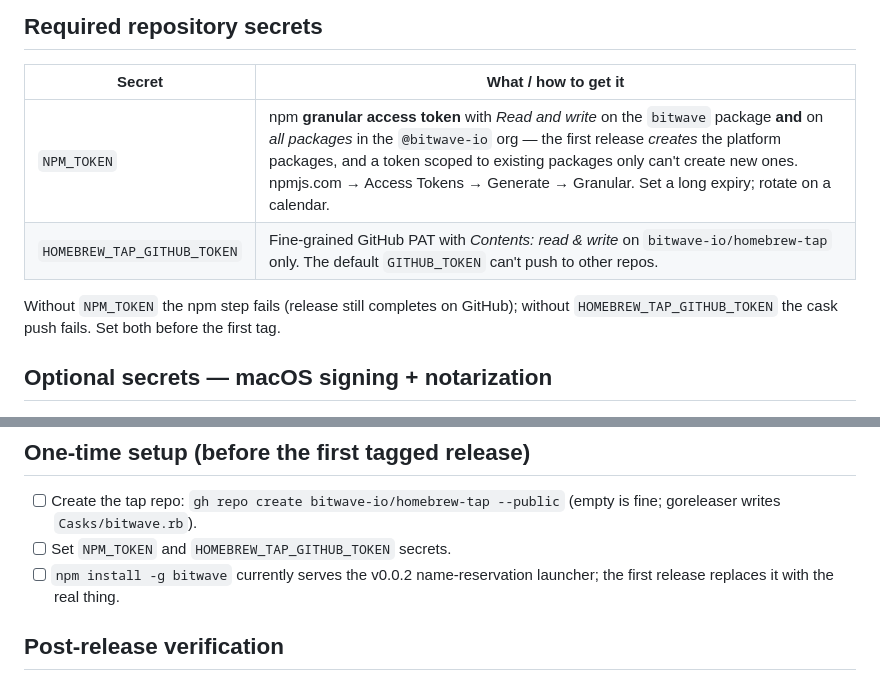
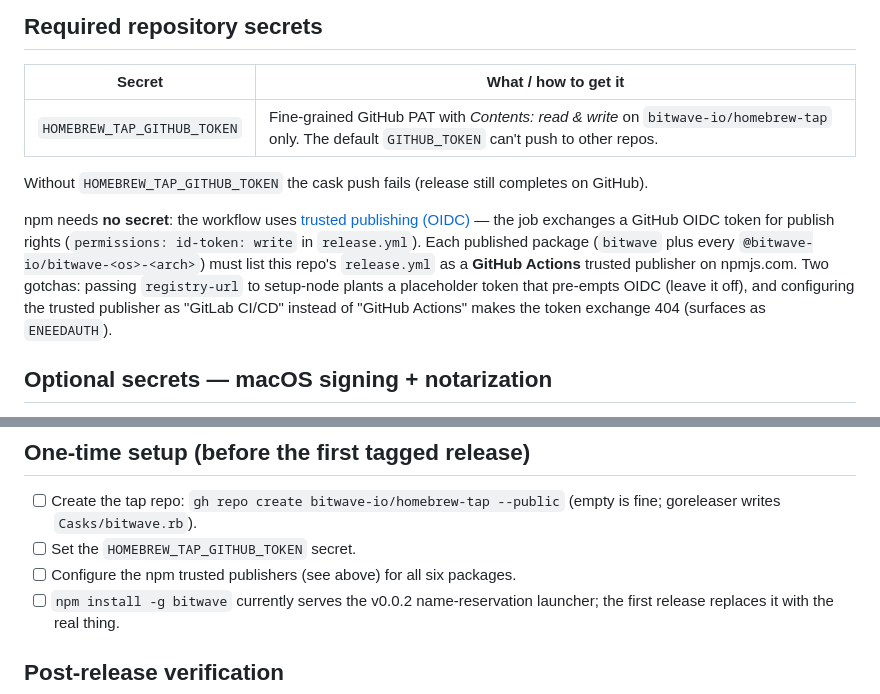
Before and after one commit to bitwave-io/bitwave-cli, a Markdown page: docs/RELEASING.md, 2 parts joined by grey strips. GitHub-like rendering.

Commit message:
docs: RELEASING.md — npm auth is OIDC trusted publishing, not NPM_TOKEN
Co-Authored-By: Claude Fable 5 <noreply@anthropic.com>

```diff
--- a/docs/RELEASING.md
+++ b/docs/RELEASING.md
@@ -39,12 +39,21 @@ Local dry-runs: `goreleaser check`, `goreleaser build --snapshot --clean`,
 
 | Secret | What / how to get it |
 |---|---|
-| `NPM_TOKEN` | npm **granular access token** with *Read and write* on the `bitwave` package **and** on *all packages* in the `@bitwave-io` org — the first release *creates* the platform packages, and a token scoped to existing packages only can't create new ones. npmjs.com → Access Tokens → Generate → Granular. Set a long expiry; rotate on a calendar. |
 | `HOMEBREW_TAP_GITHUB_TOKEN` | Fine-grained GitHub PAT with *Contents: read & write* on `bitwave-io/homebrew-tap` only. The default `GITHUB_TOKEN` can't push to other repos. |
 
-Without `NPM_TOKEN` the npm step fails (release still completes on GitHub);
-without `HOMEBREW_TAP_GITHUB_TOKEN` the cask push fails. Set both before the
-first tag.
+Without `HOMEBREW_TAP_GITHUB_TOKEN` the cask push fails (release still
+completes on GitHub).
+
+npm needs **no secret**: the workflow uses [trusted publishing
+(OIDC)](https://docs.npmjs.com/trusted-publishers) — the job exchanges a
+GitHub OIDC token for publish rights (`permissions: id-token: write` in
+`release.yml`). Each published package (`bitwave` plus every
+`@bitwave-io/bitwave-<os>-<arch>`) must list this repo's `release.yml` as a
+**GitHub Actions** trusted publisher on npmjs.com. Two gotchas: passing
+`registry-url` to setup-node plants a placeholder token that pre-empts OIDC
+(leave it off), and configuring the trusted publisher as "GitLab CI/CD"
+instead of "GitHub Actions" makes the token exchange 404 (surfaces as
+`ENEEDAUTH`).
 
 ## Optional secrets — macOS signing + notarization
 
@@ -78,7 +87,8 @@ runner (no macOS runner needed). Presence of `MACOS_SIGN_P12` is the switch.
 
 - [ ] Create the tap repo: `gh repo create bitwave-io/homebrew-tap --public`
       (empty is fine; goreleaser writes `Casks/bitwave.rb`).
-- [ ] Set `NPM_TOKEN` and `HOMEBREW_TAP_GITHUB_TOKEN` secrets.
+- [ ] Set the `HOMEBREW_TAP_GITHUB_TOKEN` secret.
+- [ ] Configure the npm trusted publishers (see above) for all six packages.
 - [ ] `npm install -g bitwave` currently serves the v0.0.2 name-reservation
       launcher; the first release replaces it with the real thing.
 
```
